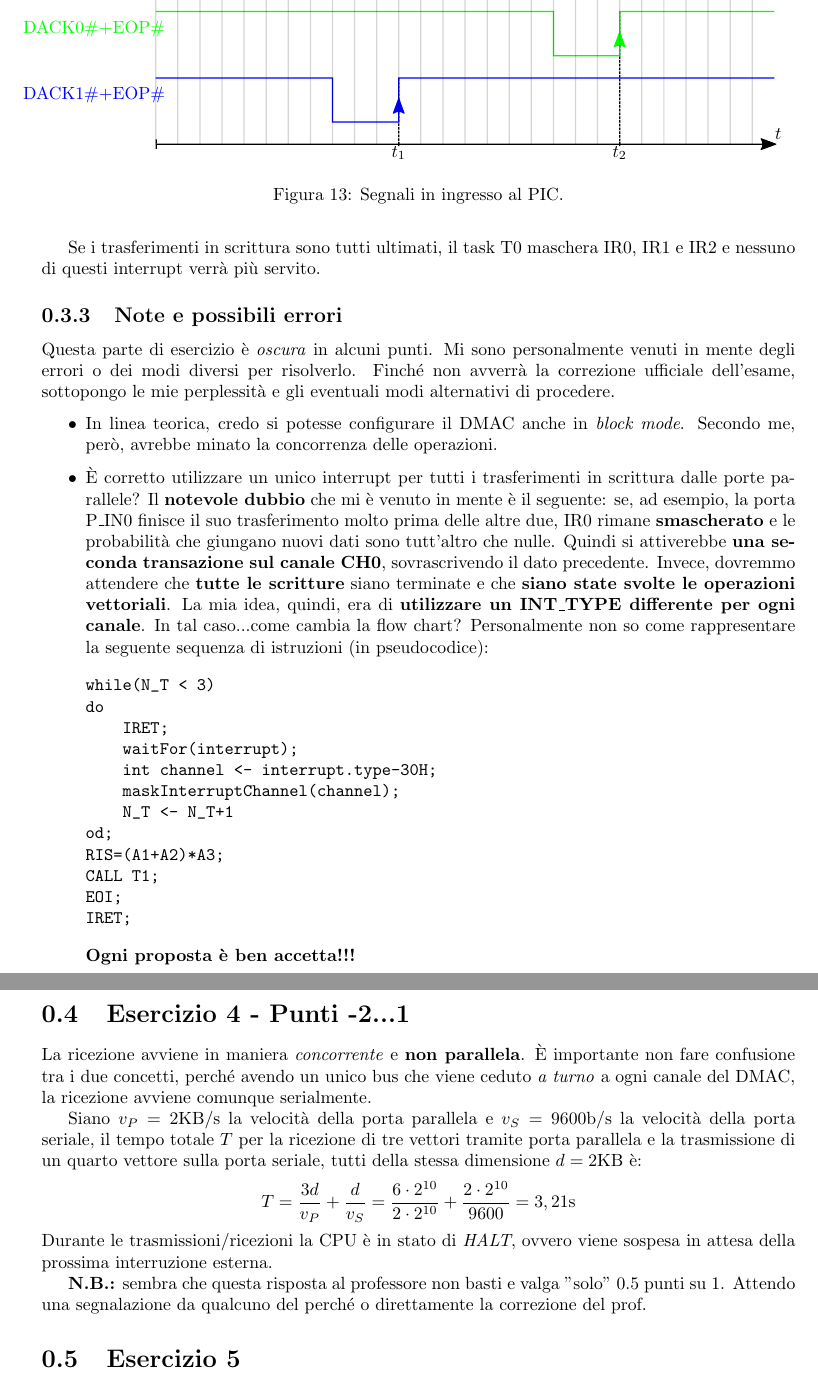
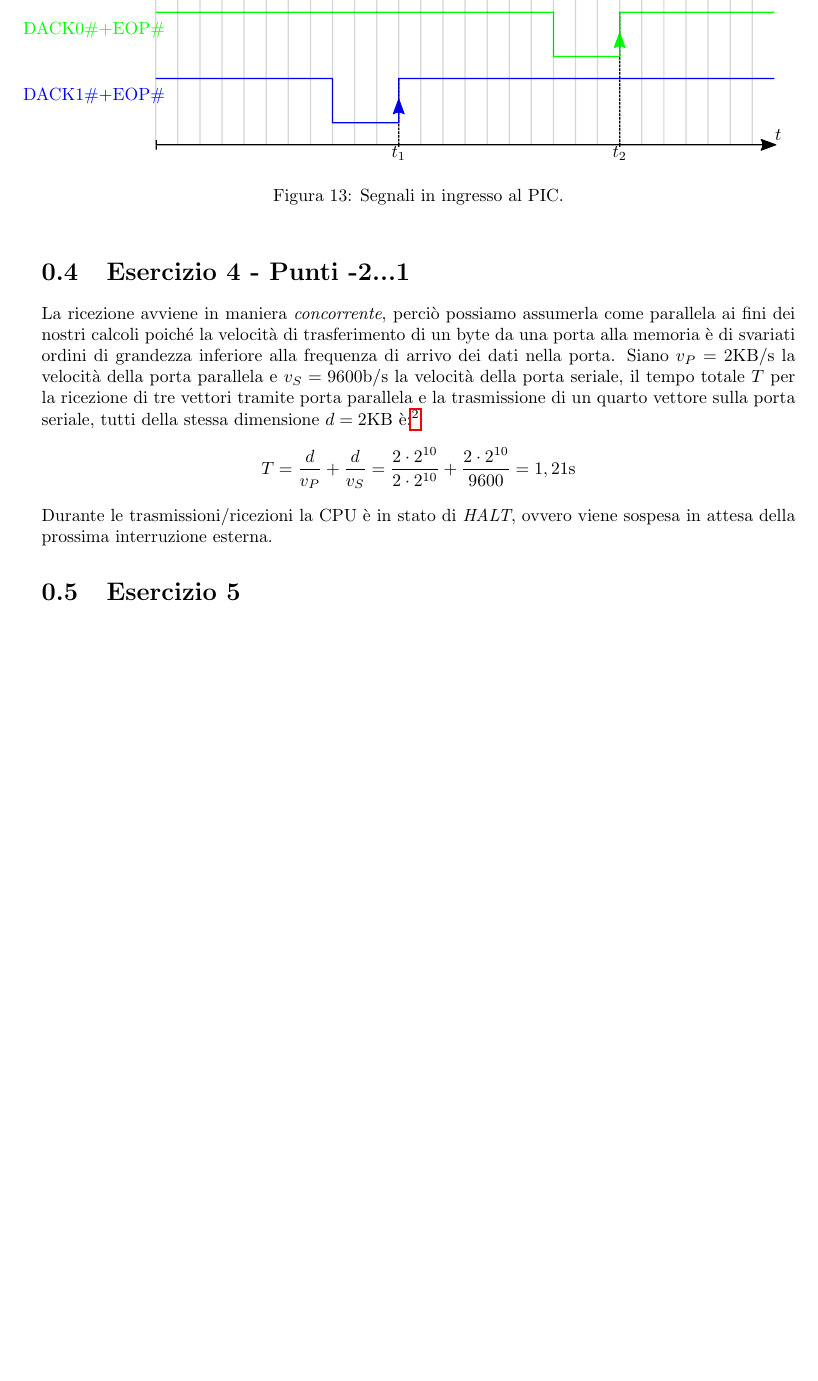
Before and after one commit to AppuntiStudenti/CalcolatoriElettroniciM-Esami, a LaTeX document (calcolatoriM.tex): two parts of pages 13 and 14 of 18 before the commit and part of page 13 of 17 after it, the two joined at a grey line, cut so that both start at the same text, the shorter picture padded with empty space. Compiled offline with pdfLaTeX; the source files are stored in an older character set and shown here as Unicode.

Commit message:
correzione compito

```diff
--- a/calcolatoriM.tex
+++ b/calcolatoriM.tex
@@ -546,42 +550,14 @@ Nel grafico in figura \vref{plot:pic} è esemplificato il caso in cui due canali
 \label{plot:pic}
 \end{figure}
 
-Se i trasferimenti in scrittura sono tutti ultimati, il task T0 maschera IR0, IR1 e IR2 e nessuno di questi interrupt verrà più servito.
-
-\subsection{Note e possibili errori}
-
-Questa parte di esercizio è \textit{oscura} in alcuni punti. Mi sono personalmente venuti in mente degli errori o dei modi diversi per risolverlo. Finché non avverrà la correzione ufficiale dell'esame, sottopongo le mie perplessità e gli eventuali modi alternativi di procedere.
-\begin{itemize}
-\item In linea teorica, credo si potesse configurare il DMAC anche in \textit{block mode}. Secondo me, però, avrebbe minato la concorrenza delle operazioni.
-\item È corretto utilizzare un unico interrupt per tutti i trasferimenti in scrittura dalle porte parallele? Il \textbf{notevole dubbio} che mi è venuto in mente è il seguente: se, ad esempio, la porta P\_IN0 finisce il suo trasferimento molto prima delle altre due, IR0 rimane \textbf{smascherato} e le probabilità che giungano nuovi dati sono tutt'altro che nulle. Quindi si attiverebbe \textbf{una seconda transazione sul canale CH0}, sovrascrivendo il dato precedente. Invece, dovremmo attendere che \textbf{tutte le scritture} siano terminate e che \textbf{siano state svolte le operazioni vettoriali}. La mia idea, quindi, era di \textbf{utilizzare un INT\_TYPE differente per ogni canale}. In tal caso...come cambia la flow chart? Personalmente non so come rappresentare la seguente sequenza di istruzioni (in pseudocodice):
-\begin{verbatim}
-while(N_T < 3)
-do
-    IRET;
-    waitFor(interrupt);
-    int channel <- interrupt.type-30H;
-    maskInterruptChannel(channel);
-    N_T <- N_T+1
-od;
-RIS=(A1+A2)*A3;
-CALL T1;
-EOI;
-IRET;
-\end{verbatim}
-\textbf{Ogni proposta è ben accetta!!!}
-\end{itemize}\
-
 \section{Esercizio 4 - Punti -2...1}
 
-La ricezione avviene in maniera \textit{concorrente} e \textbf{non parallela}. È importante non fare confusione tra i due concetti, perché avendo un unico bus che viene ceduto \textit{a turno} a ogni canale del DMAC, la ricezione avviene comunque serialmente.
-
-Siano $v_P = 2\mathrm{KB/s}$ la velocità della porta parallela e $v_S = 9600\mathrm{b/s}$ la velocità della porta seriale, il tempo totale $T$ per la ricezione di tre vettori tramite porta parallela e la trasmissione di un quarto vettore sulla porta seriale, tutti della stessa dimensione $d = 2\mathrm{KB}$ è:
+La ricezione avviene in maniera \textit{concorrente}, perciò possiamo assumerla come parallela ai fini dei nostri calcoli poiché la velocità di trasferimento di un byte da una porta alla memoria è di svariati ordini di grandezza inferiore alla frequenza di arrivo dei dati nella porta.
+Siano $v_P = 2\mathrm{KB/s}$ la velocità della porta parallela e $v_S = 9600\mathrm{b/s}$ la velocità della porta seriale, il tempo totale $T$ per la ricezione di tre vettori tramite porta parallela e la trasmissione di un quarto vettore sulla porta seriale, tutti della stessa dimensione $d = 2\mathrm{KB}$ è:\footnote{Si faccia bene attenzione a non calcolare tre volte il tempo di ricezione. Le trasmissioni avvengono \emph{concorrentemente} e perciò conta il valore più alto tra tutti quelli in ricezione. Nel nostro caso sono tutti e tre uguali quindi uno qualsiasi andrà bene.}
 $$
-T=\frac{3d}{v_P}+\frac{d}{v_S}=\frac{6\cdot 2^{10}}{2\cdot 2^{10}}+\frac{2\cdot 2^{10}}{9600}=3,21\mathrm{s}
+T=\frac{d}{v_P}+\frac{d}{v_S}=\frac{2\cdot 2^{10}}{2\cdot 2^{10}}+\frac{2\cdot 2^{10}}{9600}=1,21\mathrm{s}
 $$
 Durante le trasmissioni/ricezioni la CPU è in stato di \textit{HALT}, ovvero viene sospesa in attesa della prossima interruzione esterna.
-
-\textbf{N.B.:} sembra che questa risposta al professore non basti e valga ''solo'' $0.5$ punti su $1$. Attendo una segnalazione da qualcuno del perché o direttamente la correzione del prof.
 
 \section{Esercizio 5}
 \subsection{Punto (a)}
```
Also changed, not shown: calcolatoriM.pdf, figure/parallela.pdf, figure/parallela.pdf_tex, figure/parallela.svg, figure/systemschema.pdf, figure/systemschema.pdf_tex, figure/systemschema.svg, calcolatoriM.tex (38 more changed lines), 4 other files.
